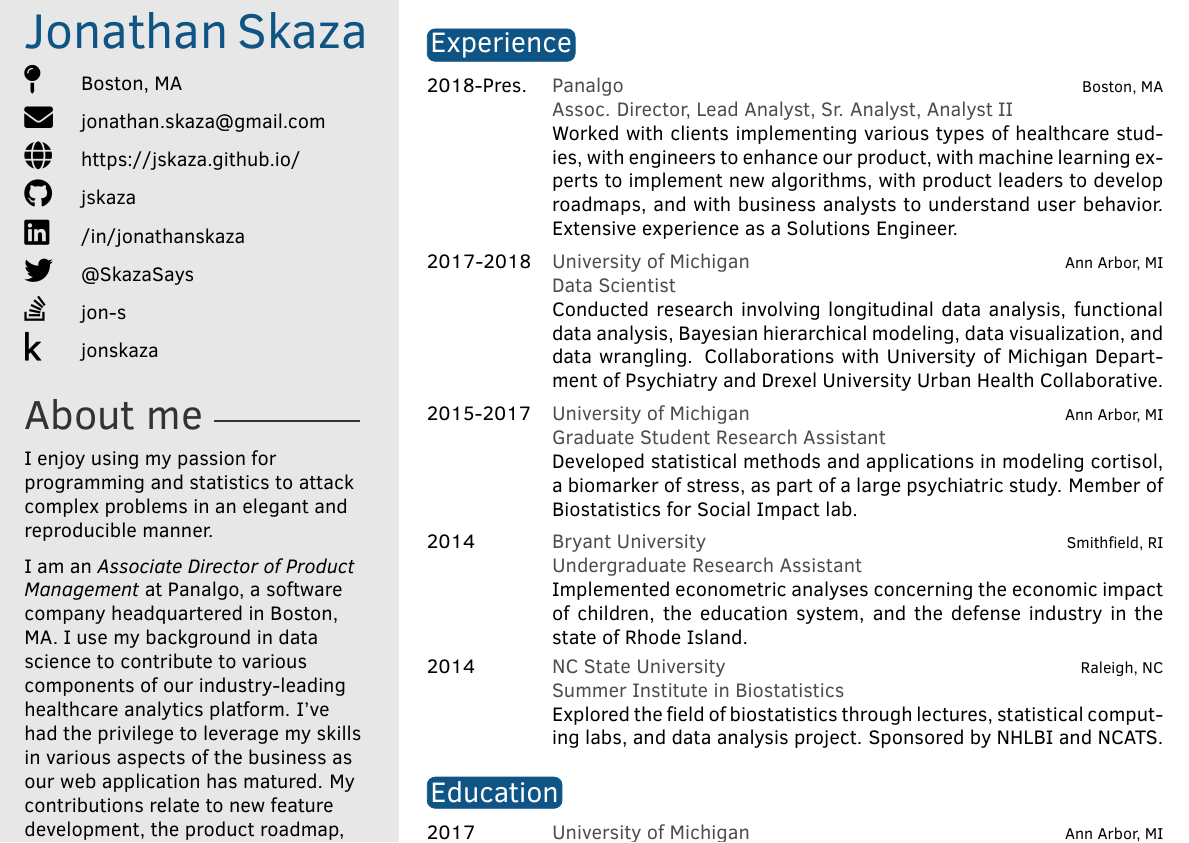
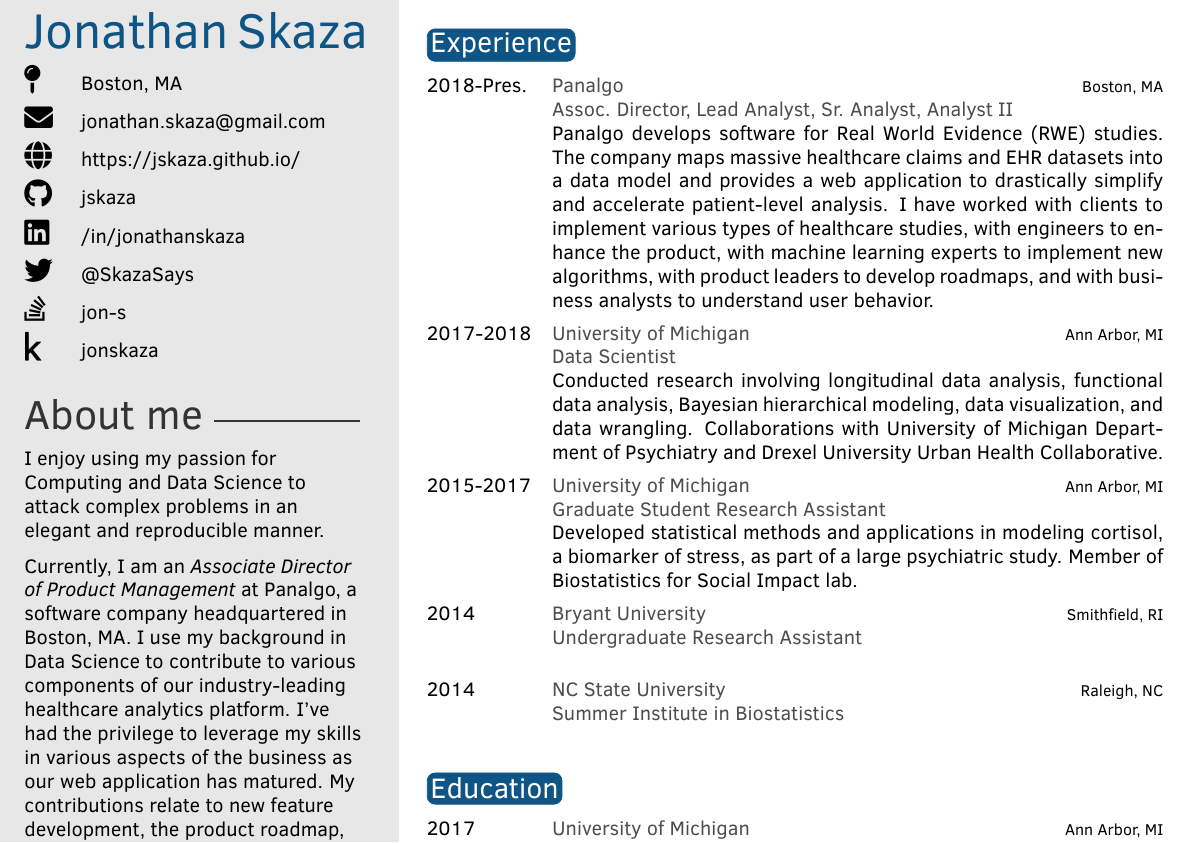
Before and after one commit to jskaza/jskaza.github.io, a LaTeX CV (assets/res.tex): part of the page, cut so that both start at the same text. Compiled offline with pdfLaTeX.

Commit message:
update res

```diff
--- a/assets/res.tex
+++ b/assets/res.tex
@@ -57,9 +57,9 @@
 %	 ABOUT ME
 %----------------------------------------------------------------------------------------
 
-\aboutme{I enjoy using my passion for programming and statistics to attack complex problems in an elegant and reproducible manner.
+\aboutme{I enjoy using my passion for Computing and Data Science to attack complex problems in an elegant and reproducible manner.
 
-I am an \emph{Associate Director of Product Management} at Panalgo, a software company headquartered in Boston, MA. I use my background in data science to contribute to various components of our industry-leading healthcare analytics platform. I've had the privilege to leverage my skills in various aspects of the business as our web application has matured. My contributions relate to new feature development, the product roadmap, bug fixes, reusable code snippets, technical documentation, product analytics, and customer support.}% To have no About Me section, just remove all the text and leave \aboutme{}
+Currently, I am an \emph{Associate Director of Product Management} at Panalgo, a software company headquartered in Boston, MA. I use my background in Data Science to contribute to various components of our industry-leading healthcare analytics platform. I've had the privilege to leverage my skills in various aspects of the business as our web application has matured. My contributions relate to new feature development, the product roadmap, bug fixes, reusable code snippets, technical documentation, product analytics, and customer support.}% To have no About Me section, just remove all the text and leave \aboutme{}
 
 %----------------------------------------------------------------------------------------
 %	 SKILLS
@@ -105,15 +105,17 @@ Software Development \textbullet{} Computational Statistics \textbullet{} Machin
 
 \begin{twenty}
      \twentyitem{2018-Pres.}{Panalgo}{Boston, MA}{\textbf{Assoc. Director, Lead Analyst, Sr. Analyst, Analyst II} \\
-    Worked with clients implementing various types of healthcare studies, with engineers to enhance our product, with machine learning experts to implement new algorithms, with product leaders to develop roadmaps, and with business analysts to understand user behavior. Extensive experience as a Solutions Engineer.}
+    Panalgo develops software for Real World Evidence (RWE) studies. The company maps massive healthcare claims and EHR datasets into a data model and provides a web application to drastically simplify and accelerate patient-level analysis. I have worked with clients to implement various types of healthcare studies, with engineers to enhance the product, with machine learning experts to implement new algorithms, with product leaders to develop roadmaps, and with business analysts to understand user behavior.}
 	\twentyitem{2017-2018}{University of Michigan}{Ann Arbor, MI}{\textbf{Data Scientist} \\
     Conducted research involving longitudinal data analysis, functional data analysis, Bayesian hierarchical modeling, data visualization, and data wrangling. Collaborations with University of Michigan Department of Psychiatry and Drexel University Urban Health Collaborative.}
     \twentyitem{2015-2017}{University of Michigan}{Ann Arbor, MI}{\textbf{Graduate Student Research Assistant} \\
     Developed statistical methods and applications in modeling cortisol, a biomarker of stress, as part of a large psychiatric study. Member of Biostatistics for Social Impact lab.}
     \twentyitem{2014}{Bryant University}{Smithfield, RI}{\textbf{Undergraduate Research Assistant} \\
-    Implemented econometric analyses concerning the economic impact of children, the education system, and the defense industry in the state of Rhode Island.}
+    % Implemented econometric analyses concerning the economic impact of children, the education system, and the defense industry in the state of Rhode Island.
+    }
     \twentyitem{2014}{NC State University}{Raleigh, NC}{\textbf{Summer Institute in Biostatistics} \\
-    Explored the field of biostatistics through lectures, statistical computing labs, and data analysis project. Sponsored by NHLBI and NCATS.}
+    % Explored the field of biostatistics through lectures, statistical computing labs, and data analysis project. Sponsored by NHLBI and NCATS.
+    }
 
     %   \twentyitem{2013}{Zeptometrix Corporation}{Franklin, MA}{\textbf{Manufacturing Lab Intern} \\
     %   Performed a series of tasks in the process of infectious disease diagnostic development.}
```
